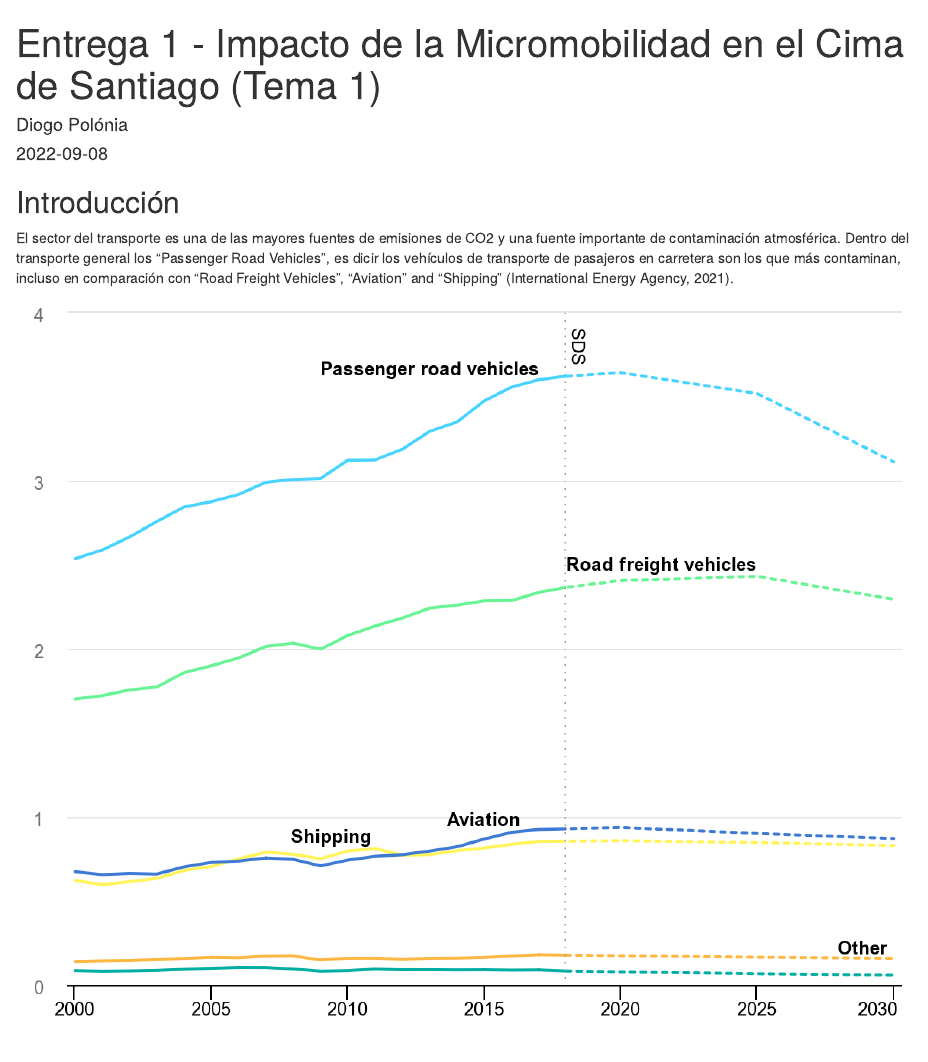
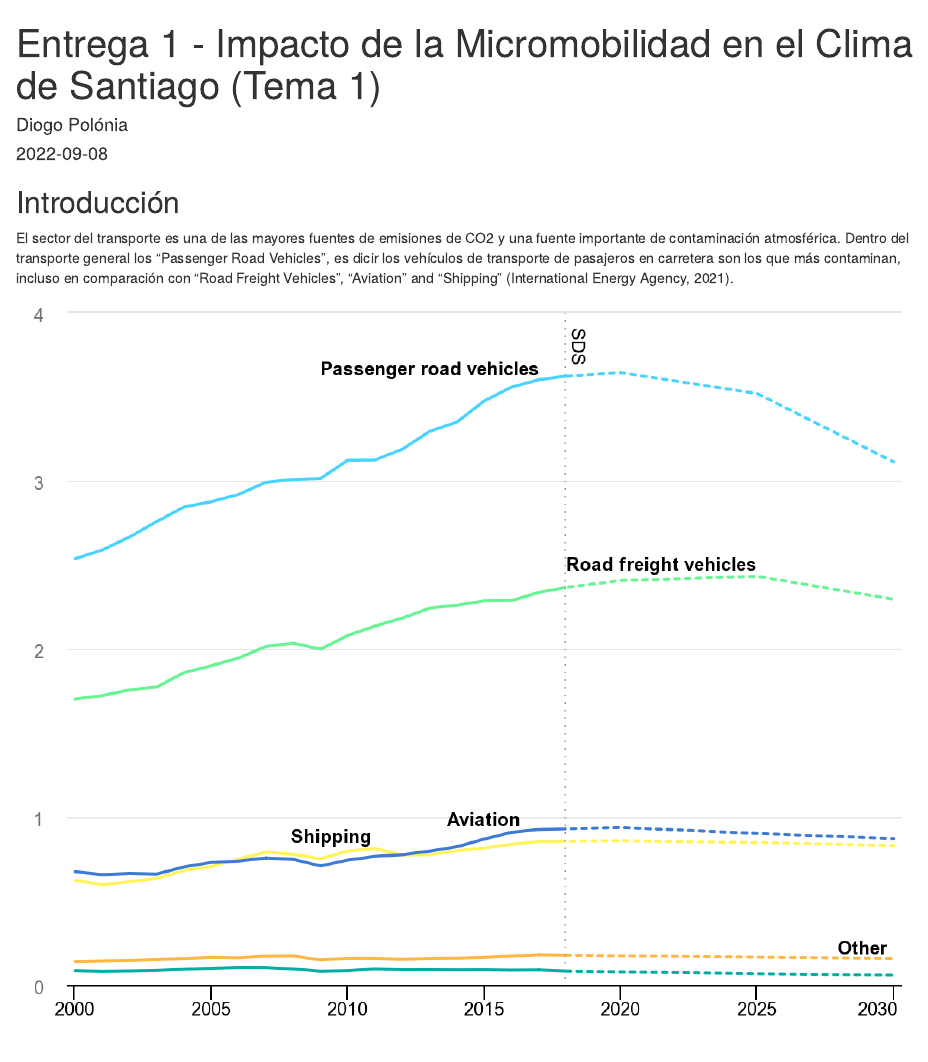
Before and after one commit to diogovalentepcs/ImpactEvaluation-PoliticalDataScience, an R Markdown document (_posts/2022-09-08-entrega-1-introduccion-teorica-del-proyecto/entrega-1-introduccion-teorica-del-proyecto.Rmd): the page in a window 1100 px wide, from its top. Rendered offline with R 4.5, knitr and Pandoc, with nearby package versions; drawn as R Markdown's standard HTML page in place of the format the file asks for.

Commit message:
Post Tema 1 Update

```diff
--- a/_posts/2022-09-08-entrega-1-introduccion-teorica-del-proyecto/entrega-1-introduccion-teorica-del-proyecto.Rmd
+++ b/_posts/2022-09-08-entrega-1-introduccion-teorica-del-proyecto/entrega-1-introduccion-teorica-del-proyecto.Rmd
@@ -1,5 +1,5 @@
 ---
-title: "Entrega 1 - Impacto de la Micromobilidad en el Cima de Santiago (Tema 1)"
+title: "Entrega 1 - Impacto de la Micromobilidad en el Clima de Santiago (Tema 1)"
 description: |
   En este post describo una des mis opciones para el trabajo teórico del proyecto de Medícion y Analsisis de Datos Políticos. Esta descripción incluye un análisis del tema de interes y las variables disponibles como base de mi investigación el curso.
 author:
```
